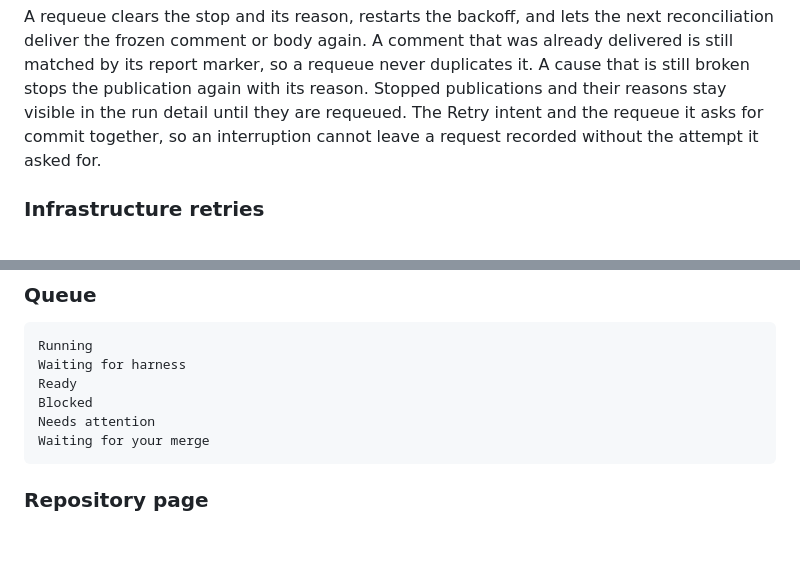
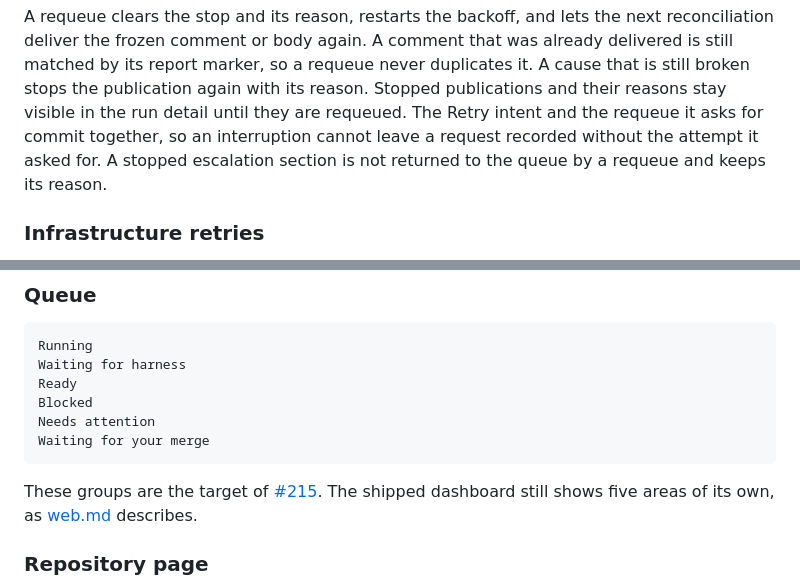
Before and after one commit to rcpassos/mergeyard, a Markdown page: docs/PRD.md, 2 parts joined by grey strips. GitHub-like rendering; blank space fills up the shorter version.

````diff
--- a/docs/PRD.md
+++ b/docs/PRD.md
@@ -1244,7 +1244,8 @@ duplicates it. A cause that is still broken stops the publication again with its
 reason. Stopped publications and their reasons stay visible in the run detail
 until they are requeued. The Retry intent and the requeue it asks for commit
 together, so an interruption cannot leave a request recorded without the attempt
-it asked for.
+it asked for. A stopped escalation section is not returned to the queue by a
+requeue and keeps its reason.
 
 ### Infrastructure retries
 
@@ -1555,6 +1556,8 @@ Blocked
 Needs attention
 Waiting for your merge
 ```
+
+These groups are the target of [#215](https://github.com/rcpassos/mergeyard/issues/215). The shipped dashboard still shows five areas of its own, as [web.md](web.md) describes.
 
 ### Repository page
 
````
Also changed, not shown: other parts of docs/PRD.md (+1 -1 lines), CONTEXT.md (+1 -1 lines), docs/scheduler.md (+33 -15 lines).
